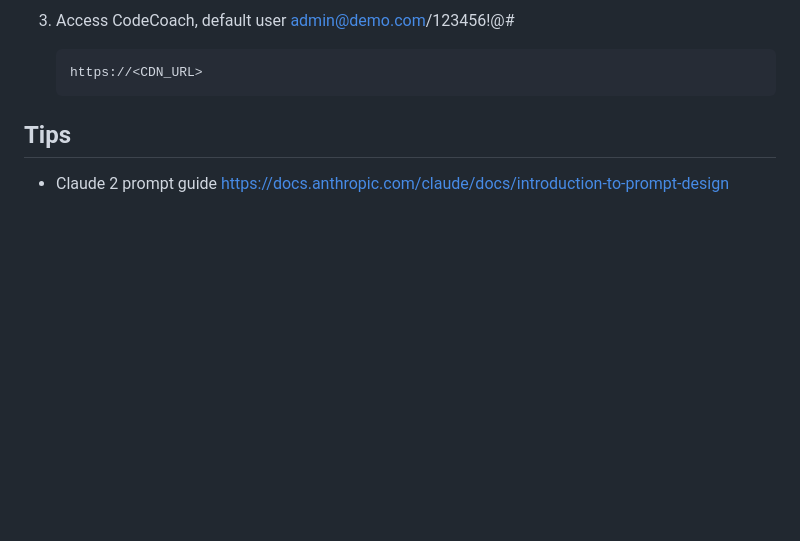
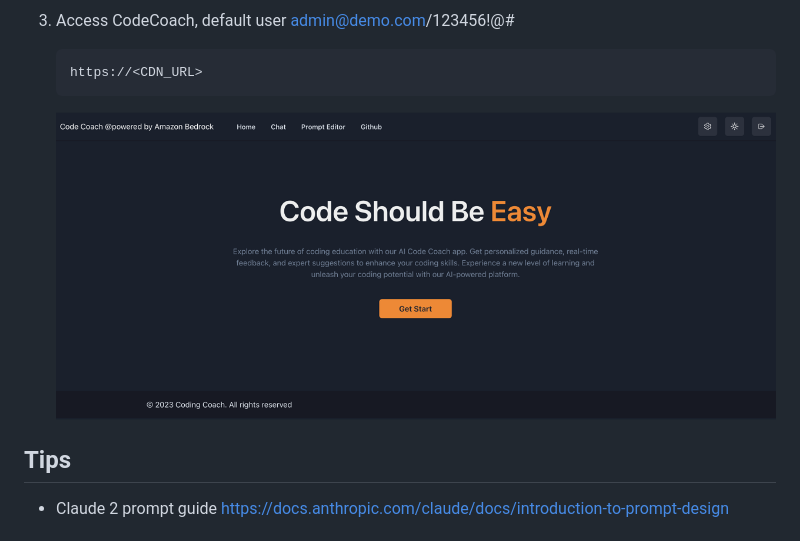
Before and after one commit to aws-samples/bedrock-claude-codecoach, a Markdown page: README.md, the part around the change. Rendered like a GitHub page; pictures changed too: images/web.png (added); blank space fills up the shorter version.

````diff
--- a/README.md
+++ b/README.md
@@ -123,7 +123,7 @@ Prompt Editor
    ```
    https://<CDN_URL>
    ```
-
+   ![web](./images/web.png)
 
 
 ## Tips
````
